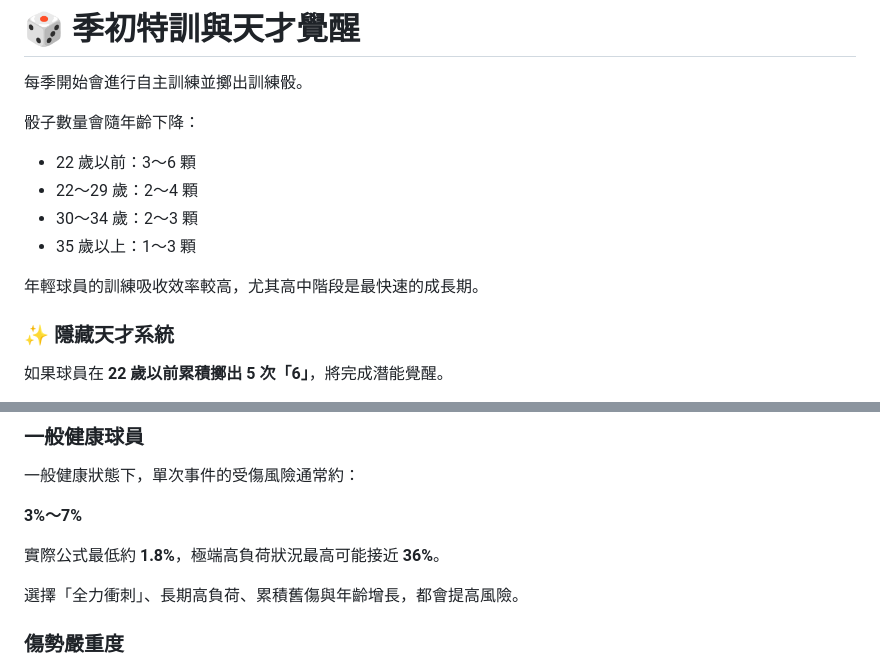
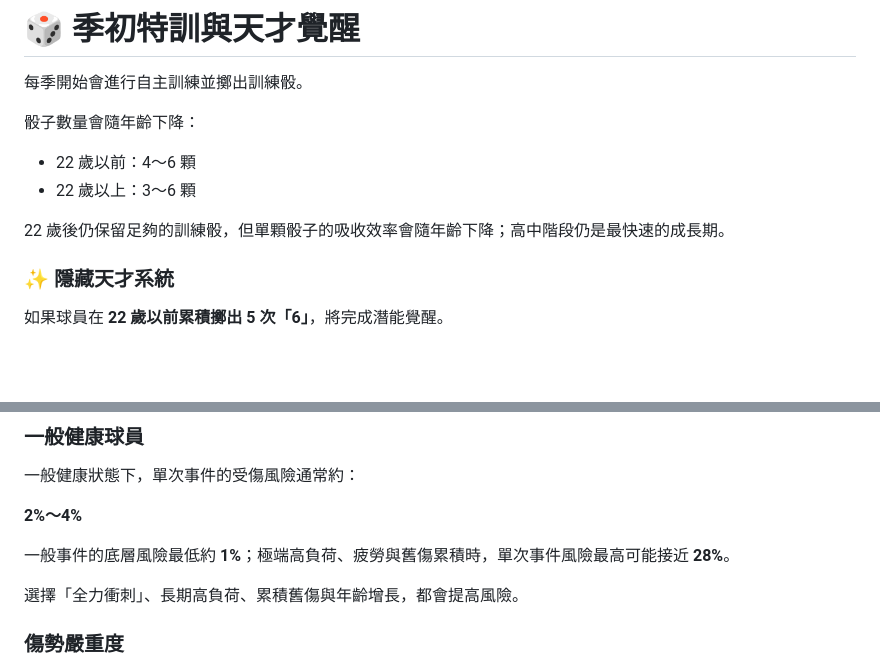
Before and after one commit to AKai0013/basketballlife, a Markdown page: README.md, 2 parts joined by grey strips. GitHub-like rendering; blank space fills up the shorter version.

```diff
--- a/README.md
+++ b/README.md
@@ -102,12 +102,10 @@ https://akai0013.github.io/basketballlife/
 
 骰子數量會隨年齡下降：
 
-- 22 歲以前：3～6 顆
-- 22～29 歲：2～4 顆
-- 30～34 歲：2～3 顆
-- 35 歲以上：1～3 顆
+- 22 歲以前：4～6 顆
+- 22 歲以上：3～6 顆
 
-年輕球員的訓練吸收效率較高，尤其高中階段是最快速的成長期。
+22 歲後仍保留足夠的訓練骰，但單顆骰子的吸收效率會隨年齡下降；高中階段仍是最快速的成長期。
 
 ### ✨ 隱藏天才系統
 
@@ -262,9 +260,9 @@ NJCAA 是兩年制大學，也是重要的美國籃球跳板。
 
 一般健康狀態下，單次事件的受傷風險通常約：
 
-**3%～7%**
+**2%～4%**
 
-實際公式最低約 **1.8%**，極端高負荷狀況最高可能接近 **36%**。
+一般事件的底層風險最低約 **1%**；極端高負荷、疲勞與舊傷累積時，單次事件風險最高可能接近 **28%**。
 
 選擇「全力衝刺」、長期高負荷、累積舊傷與年齡增長，都會提高風險。
 
```
